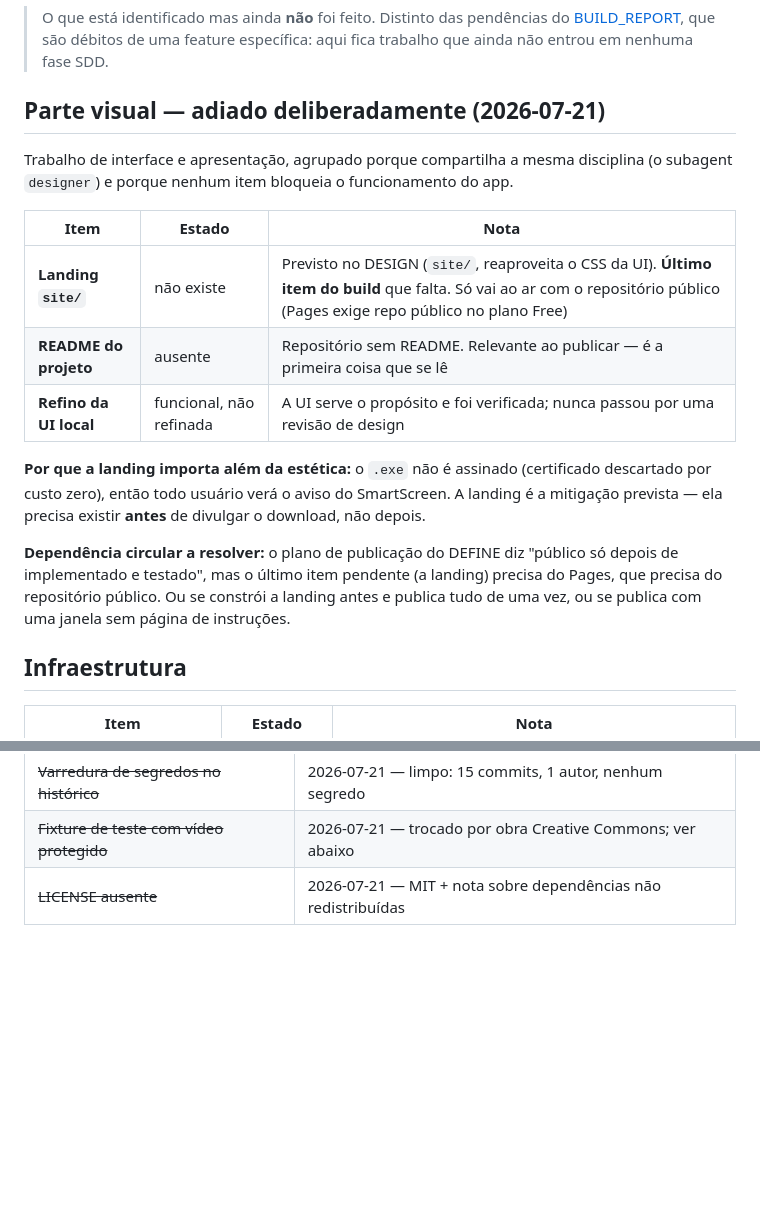
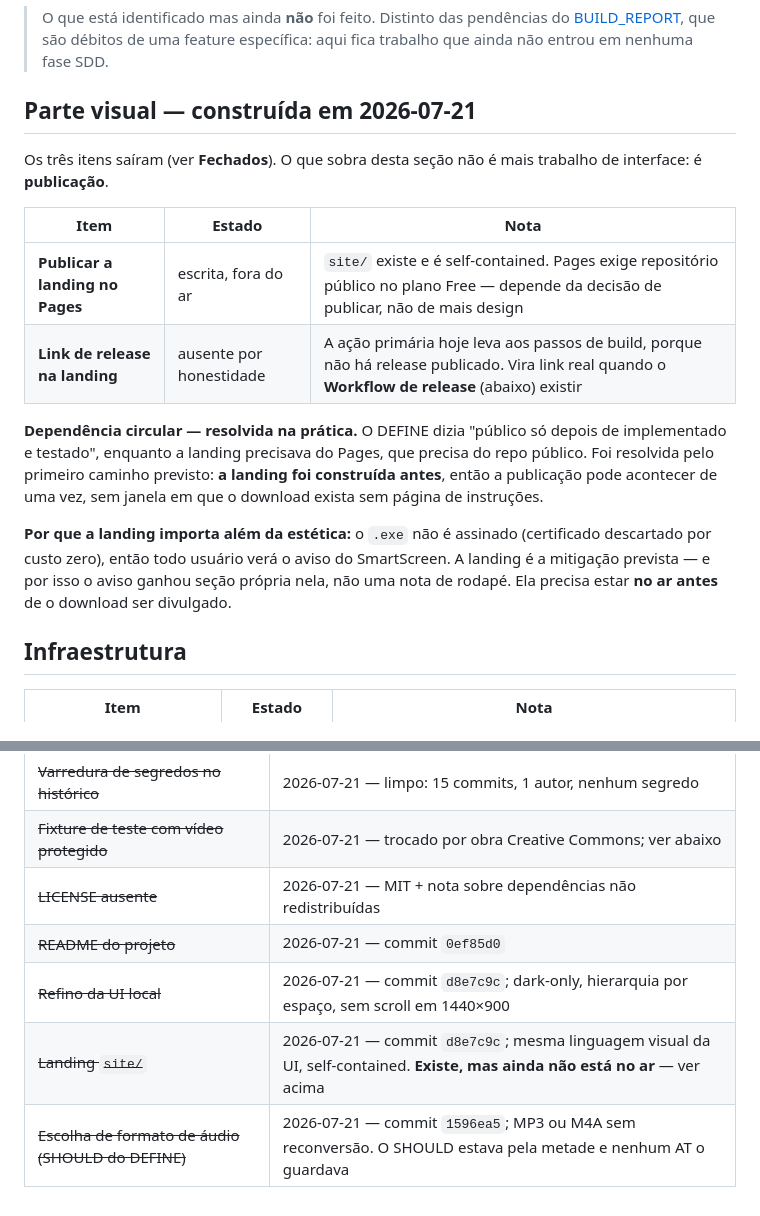
Before and after one commit to Phenrique-DataDev/youtube-downloader, a Markdown page: docs/backlog.md, 2 parts joined by grey strips. GitHub-like rendering; blank space fills up the shorter version.

Commit message:
docs(backlog): fecha os itens visuais e reenquadra o que sobrou como publicacao
Os tres itens da secao visual sairam (README, refino da UI, landing), junto
com a escolha de formato de audio que estava pendente do DEFINE. O que resta
naquela secao nao e mais trabalho de design: e por a landing no ar e trocar
os passos de build por um link de release quando ele existir.

A dependencia circular registrada ali foi resolvida pelo primeiro caminho
que ela mesma previa — construir a landing antes de publicar — entao o
registro passa a descrever o desfecho em vez da duvida.

Co-Authored-By: Claude Opus 4.8 <noreply@anthropic.com>

```diff
--- a/docs/backlog.md
+++ b/docs/backlog.md
@@ -4,25 +4,25 @@
 > [BUILD_REPORT](../.claude/sdd/reports/BUILD_REPORT_DOWNLOADER_LOCAL.md), que são débitos de uma
 > feature específica: aqui fica trabalho que ainda não entrou em nenhuma fase SDD.
 
-## Parte visual — adiado deliberadamente (2026-07-21)
+## Parte visual — construída em 2026-07-21
 
-Trabalho de interface e apresentação, agrupado porque compartilha a mesma disciplina (o subagent
-`designer`) e porque nenhum item bloqueia o funcionamento do app.
+Os três itens saíram (ver **Fechados**). O que sobra desta seção não é mais trabalho de
+interface: é **publicação**.
 
 | Item | Estado | Nota |
 |------|--------|------|
-| **Landing `site/`** | não existe | Previsto no DESIGN (`site/`, reaproveita o CSS da UI). **Último item do build** que falta. Só vai ao ar com o repositório público (Pages exige repo público no plano Free) |
-| **README do projeto** | ausente | Repositório sem README. Relevante ao publicar — é a primeira coisa que se lê |
-| **Refino da UI local** | funcional, não refinada | A UI serve o propósito e foi verificada; nunca passou por uma revisão de design |
+| **Publicar a landing no Pages** | escrita, fora do ar | `site/` existe e é self-contained. Pages exige repositório público no plano Free — depende da decisão de publicar, não de mais design |
+| **Link de release na landing** | ausente por honestidade | A ação primária hoje leva aos passos de build, porque não há release publicado. Vira link real quando o **Workflow de release** (abaixo) existir |
+
+**Dependência circular — resolvida na prática.** O DEFINE dizia "público só depois de implementado
+e testado", enquanto a landing precisava do Pages, que precisa do repo público. Foi resolvida pelo
+primeiro caminho previsto: **a landing foi construída antes**, então a publicação pode acontecer de
+uma vez, sem janela em que o download exista sem página de instruções.
 
 **Por que a landing importa além da estética:** o `.exe` não é assinado (certificado descartado por
-custo zero), então todo usuário verá o aviso do SmartScreen. A landing é a mitigação prevista — ela
-precisa existir **antes** de divulgar o download, não depois.
-
-**Dependência circular a resolver:** o plano de publicação do DEFINE diz "público só depois de
-implementado e testado", mas o último item pendente (a landing) precisa do Pages, que precisa do
-repositório público. Ou se constrói a landing antes e publica tudo de uma vez, ou se publica com
-uma janela sem página de instruções.
+custo zero), então todo usuário verá o aviso do SmartScreen. A landing é a mitigação prevista — e
+por isso o aviso ganhou seção própria nela, não uma nota de rodapé. Ela precisa estar **no ar antes**
+de o download ser divulgado.
 
 ## Infraestrutura
 
@@ -49,3 +49,7 @@ uma janela sem página de instruções.
 | ~~Varredura de segredos no histórico~~ | 2026-07-21 — limpo: 15 commits, 1 autor, nenhum segredo |
 | ~~Fixture de teste com vídeo protegido~~ | 2026-07-21 — trocado por obra Creative Commons; ver abaixo |
 | ~~LICENSE ausente~~ | 2026-07-21 — MIT + nota sobre dependências não redistribuídas |
+| ~~README do projeto~~ | 2026-07-21 — commit `0ef85d0` |
+| ~~Refino da UI local~~ | 2026-07-21 — commit `d8e7c9c`; dark-only, hierarquia por espaço, sem scroll em 1440×900 |
+| ~~Landing `site/`~~ | 2026-07-21 — commit `d8e7c9c`; mesma linguagem visual da UI, self-contained. **Existe, mas ainda não está no ar** — ver acima |
+| ~~Escolha de formato de áudio (SHOULD do DEFINE)~~ | 2026-07-21 — commit `1596ea5`; MP3 ou M4A sem reconversão. O SHOULD estava pela metade e nenhum AT o guardava |
```
